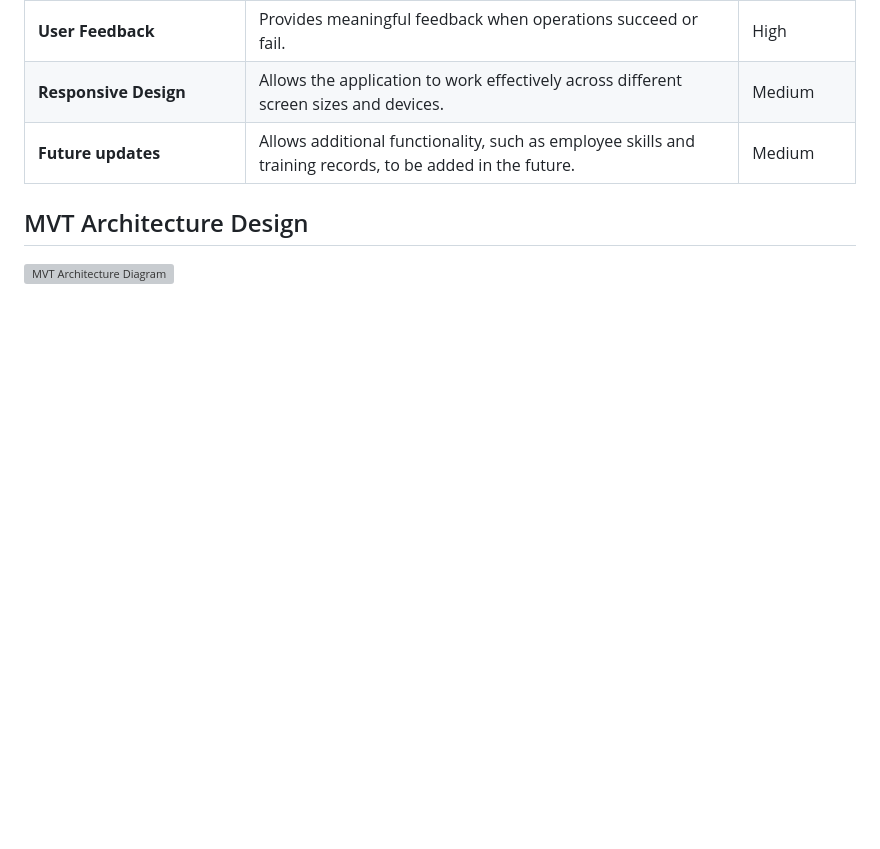
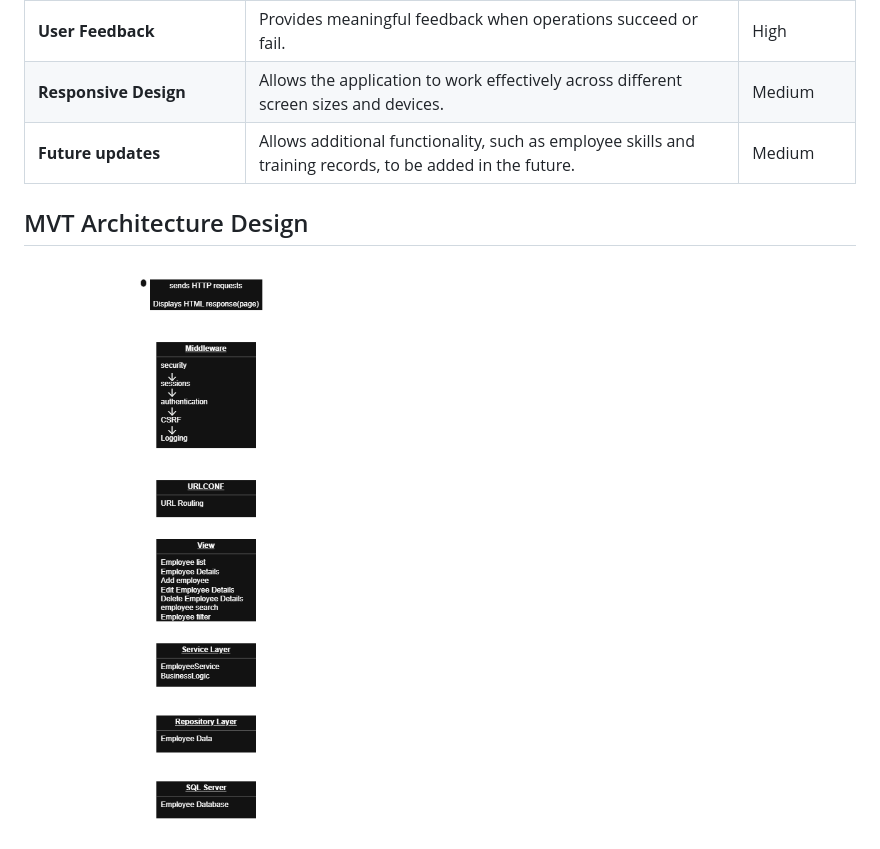
Before and after one commit to dipmotaung-svg/Employee-Management-System, a Markdown page: README.md, the part around the change. GitHub-like rendering; blank space fills up the shorter version; grey boxes are pictures that could not be loaded.

Commit message:
Update MVT architecture diagram image source

```diff
--- a/README.md
+++ b/README.md
@@ -58,4 +58,4 @@ The main features of the Employee Management System will include:
 
 ## MVT Architecture Design
 
-![MVT Architecture Diagram](docs/mvt-architecture.final.png)
+![MVT Architecture Diagram](docs/mvt-architecture.final.drawio.png)
```
